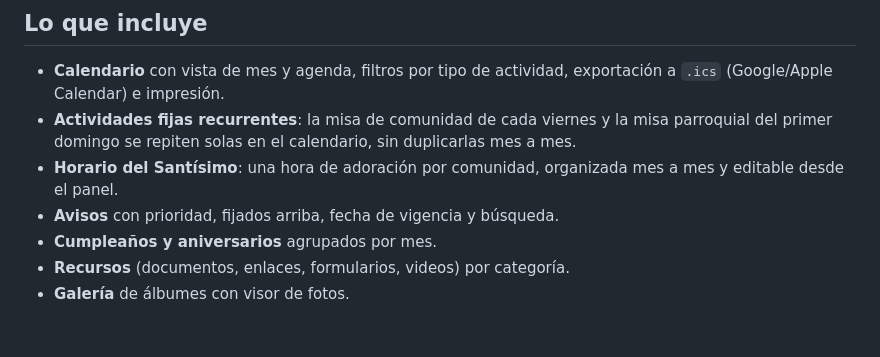
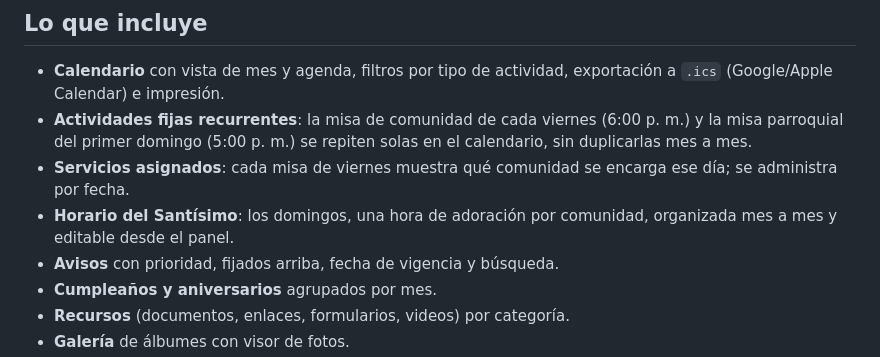
Before and after one commit to rtrejo81-byte/cartelera-pastoral, a Markdown page: README.md, the part around one of its changes. Rendered like a GitHub page; blank space fills up the shorter version.

```diff
--- a/README.md
+++ b/README.md
@@ -11,8 +11,9 @@ Está hecho con **HTML, CSS y JavaScript puro**, sin compiladores ni dependencia
 ## Lo que incluye
 
 - **Calendario** con vista de mes y agenda, filtros por tipo de actividad, exportación a `.ics` (Google/Apple Calendar) e impresión.
-- **Actividades fijas recurrentes**: la misa de comunidad de cada viernes y la misa parroquial del primer domingo se repiten solas en el calendario, sin duplicarlas mes a mes.
-- **Horario del Santísimo**: una hora de adoración por comunidad, organizada mes a mes y editable desde el panel.
+- **Actividades fijas recurrentes**: la misa de comunidad de cada viernes (6:00 p. m.) y la misa parroquial del primer domingo (5:00 p. m.) se repiten solas en el calendario, sin duplicarlas mes a mes.
+- **Servicios asignados**: cada misa de viernes muestra qué comunidad se encarga ese día; se administra por fecha.
+- **Horario del Santísimo**: los domingos, una hora de adoración por comunidad, organizada mes a mes y editable desde el panel.
 - **Avisos** con prioridad, fijados arriba, fecha de vigencia y búsqueda.
 - **Cumpleaños y aniversarios** agrupados por mes.
 - **Recursos** (documentos, enlaces, formularios, videos) por categoría.
```
Also changed, not shown: other parts of README.md (+5 -3 lines), docs/GUIA-SUPABASE.md (+3 -2 lines), docs/PERSONALIZAR.md (+17 -3 lines), docs/capturas/panel.jpg, docs/capturas/santisimo.jpg, docs/capturas/servicios.jpg (added), 12 other files.
